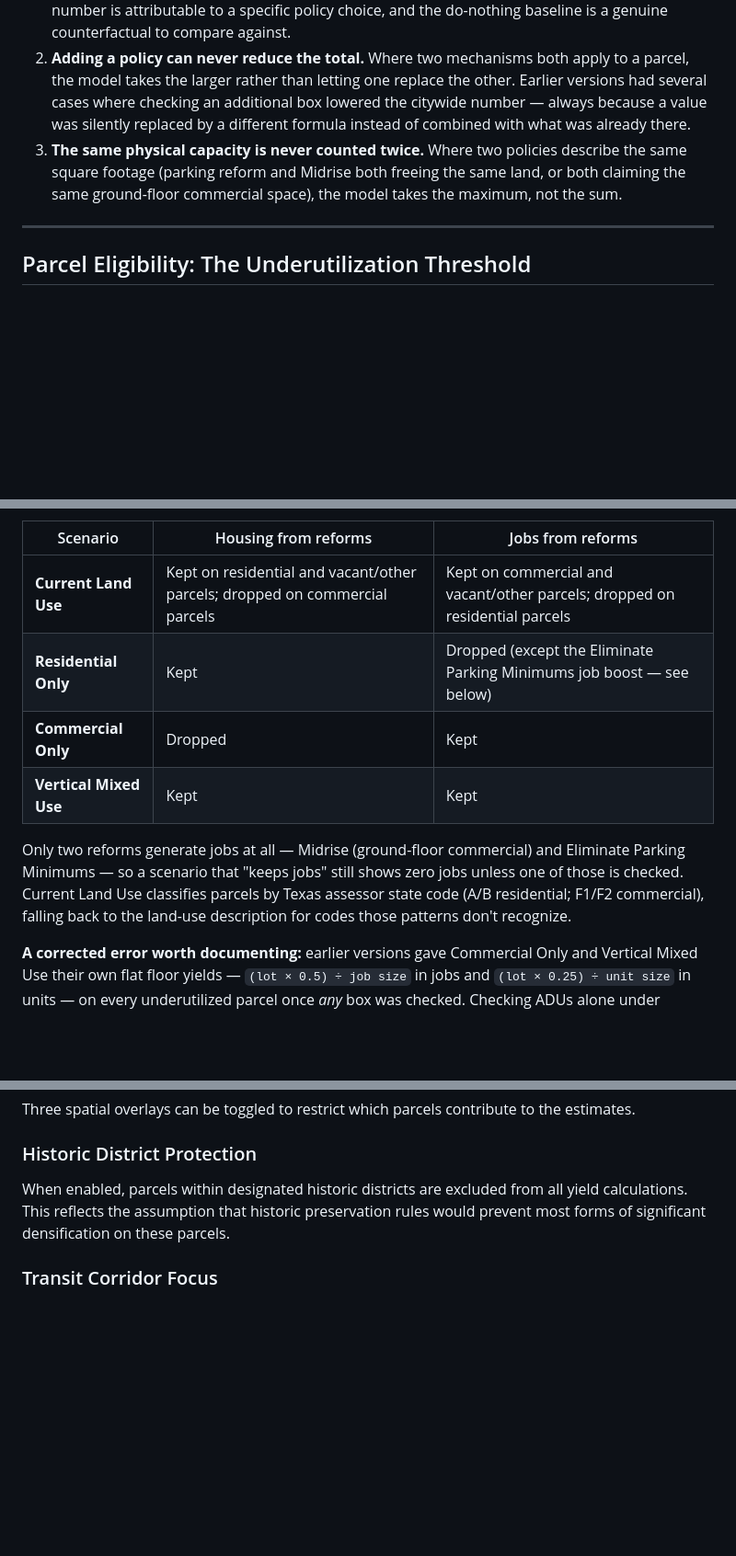
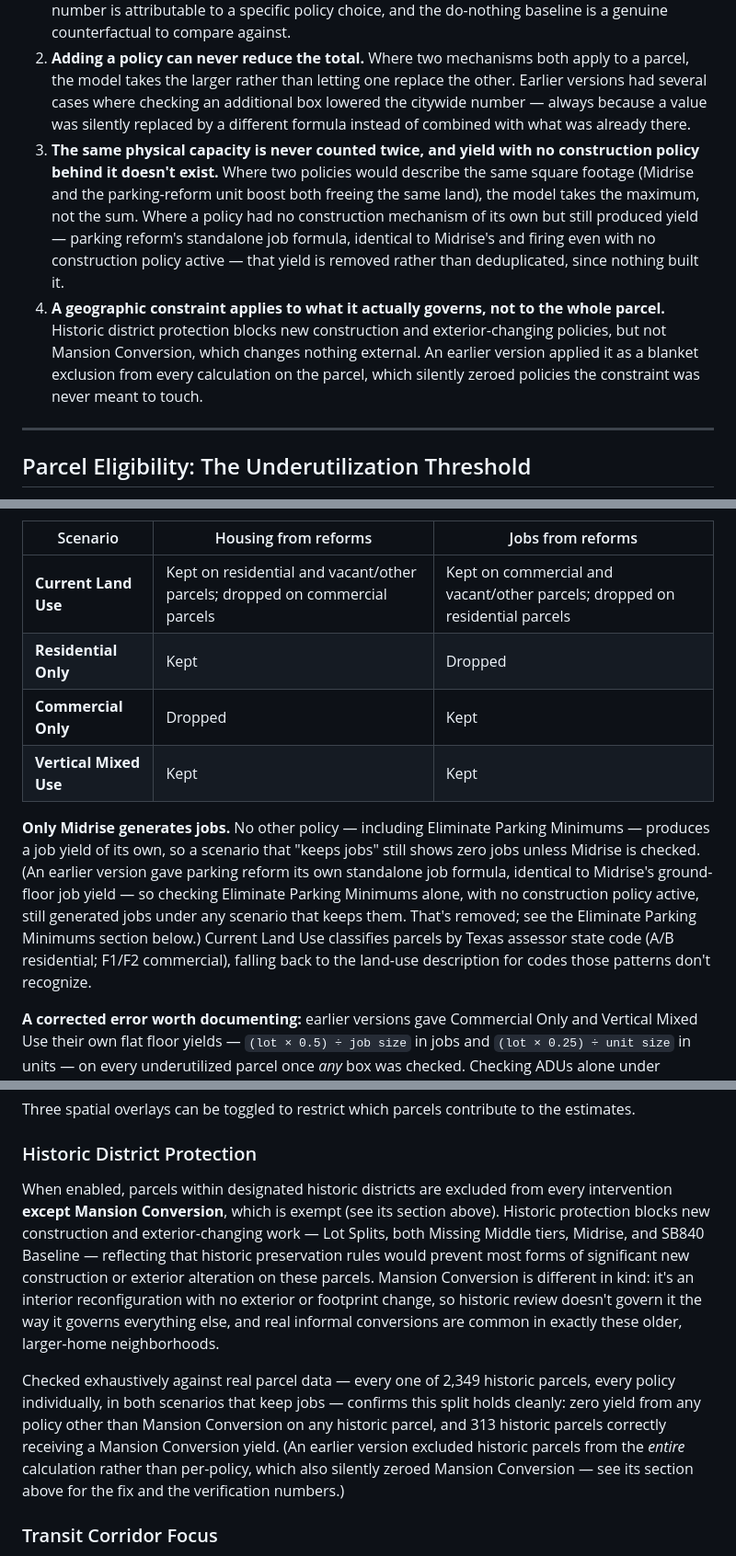
Before and after one commit to hoffmanap/housingstrategy, a Markdown page: README.md, 3 parts joined by grey strips. Shown at 92% size. Drawn GitHub-style; blank space fills up the shorter version.

```diff
--- a/README.md
+++ b/README.md
@@ -33,7 +33,8 @@ These emerged from auditing the formulas and are worth stating explicitly, since
 
 1. **Zero policies means zero net change, in every scenario.** A base scenario is a framing for how reform yield is counted, not a source of yield on its own. Selecting "Commercial Only" or "Vertical Mixed Use" with no policy checked correctly produces 0 units and 0 jobs — so every reported number is attributable to a specific policy choice, and the do-nothing baseline is a genuine counterfactual to compare against.
 2. **Adding a policy can never reduce the total.** Where two mechanisms both apply to a parcel, the model takes the larger rather than letting one replace the other. Earlier versions had several cases where checking an additional box lowered the citywide number — always because a value was silently replaced by a different formula instead of combined with what was already there.
-3. **The same physical capacity is never counted twice.** Where two policies describe the same square footage (parking reform and Midrise both freeing the same land, or both claiming the same ground-floor commercial space), the model takes the maximum, not the sum.
+3. **The same physical capacity is never counted twice, and yield with no construction policy behind it doesn't exist.** Where two policies would describe the same square footage (Midrise and the parking-reform unit boost both freeing the same land), the model takes the maximum, not the sum. Where a policy had no construction mechanism of its own but still produced yield — parking reform's standalone job formula, identical to Midrise's and firing even with no construction policy active — that yield is removed rather than deduplicated, since nothing built it.
+4. **A geographic constraint applies to what it actually governs, not to the whole parcel.** Historic district protection blocks new construction and exterior-changing policies, but not Mansion Conversion, which changes nothing external. An earlier version applied it as a blanket exclusion from every calculation on the parcel, which silently zeroed policies the constraint was never meant to touch.
 
 ---
 
@@ -92,11 +93,11 @@ This is the one number in the model we could ground in actual regional data rath
 | Scenario | Housing from reforms | Jobs from reforms |
 |---|---|---|
 | **Current Land Use** | Kept on residential and vacant/other parcels; dropped on commercial parcels | Kept on commercial and vacant/other parcels; dropped on residential parcels |
-| **Residential Only** | Kept | Dropped (except the Eliminate Parking Minimums job boost — see below) |
+| **Residential Only** | Kept | Dropped |
 | **Commercial Only** | Dropped | Kept |
 | **Vertical Mixed Use** | Kept | Kept |
 
-Only two reforms generate jobs at all — Midrise (ground-floor commercial) and Eliminate Parking Minimums — so a scenario that "keeps jobs" still shows zero jobs unless one of those is checked. Current Land Use classifies parcels by Texas assessor state code (A/B residential; F1/F2 commercial), falling back to the land-use description for codes those patterns don't recognize.
+**Only Midrise generates jobs.** No other policy — including Eliminate Parking Minimums — produces a job yield of its own, so a scenario that "keeps jobs" still shows zero jobs unless Midrise is checked. (An earlier version gave parking reform its own standalone job formula, identical to Midrise's ground-floor job yield — so checking Eliminate Parking Minimums alone, with no construction policy active, still generated jobs under any scenario that keeps them. That's removed; see the Eliminate Parking Minimums section below.) Current Land Use classifies parcels by Texas assessor state code (A/B residential; F1/F2 commercial), falling back to the land-use description for codes those patterns don't recognize.
 
 **A corrected error worth documenting:** earlier versions gave Commercial Only and Vertical Mixed Use their own flat floor yields — `(lot × 0.5) ÷ job size` in jobs and `(lot × 0.25) ÷ unit size` in units — on every underutilized parcel once *any* box was checked. Checking ADUs alone under Vertical Mixed Use reported ~50,000 units and ~85,000 jobs, versus 416 units from ADUs under any other scenario: the scenario itself was generating the yield. Those floors are removed. Checking ADUs now produces the same 416 units under Current, Residential, and Mixed Use, and zero under Commercial Only, which drops housing.
 
@@ -247,7 +247,9 @@ This intervention is treated differently from the housing interventions. It is a
 Three spatial overlays can be toggled to restrict which parcels contribute to the estimates.
 
 ### Historic District Protection
-When enabled, parcels within designated historic districts are excluded from all yield calculations. This reflects the assumption that historic preservation rules would prevent most forms of significant densification on these parcels.
+When enabled, parcels within designated historic districts are excluded from every intervention **except Mansion Conversion**, which is exempt (see its section above). Historic protection blocks new construction and exterior-changing work — Lot Splits, both Missing Middle tiers, Midrise, and SB840 Baseline — reflecting that historic preservation rules would prevent most forms of significant new construction or exterior alteration on these parcels. Mansion Conversion is different in kind: it's an interior reconfiguration with no exterior or footprint change, so historic review doesn't govern it the way it governs everything else, and real informal conversions are common in exactly these older, larger-home neighborhoods.
+
+Checked exhaustively against real parcel data — every one of 2,349 historic parcels, every policy individually, in both scenarios that keep jobs — confirms this split holds cleanly: zero yield from any policy other than Mansion Conversion on any historic parcel, and 313 historic parcels correctly receiving a Mansion Conversion yield. (An earlier version excluded historic parcels from the *entire* calculation rather than per-policy, which also silently zeroed Mansion Conversion — see its section above for the fix and the verification numbers.)
 
 ### Transit Corridor Focus
 When enabled, only parcels within approximately a half-mile of transit corridors are included in calculations. This allows the model to explore a transit-oriented development scenario by concentrating estimated yield near existing or planned high-frequency routes.
```
Also changed, not shown: other parts of README.md (+15 -16 lines).
